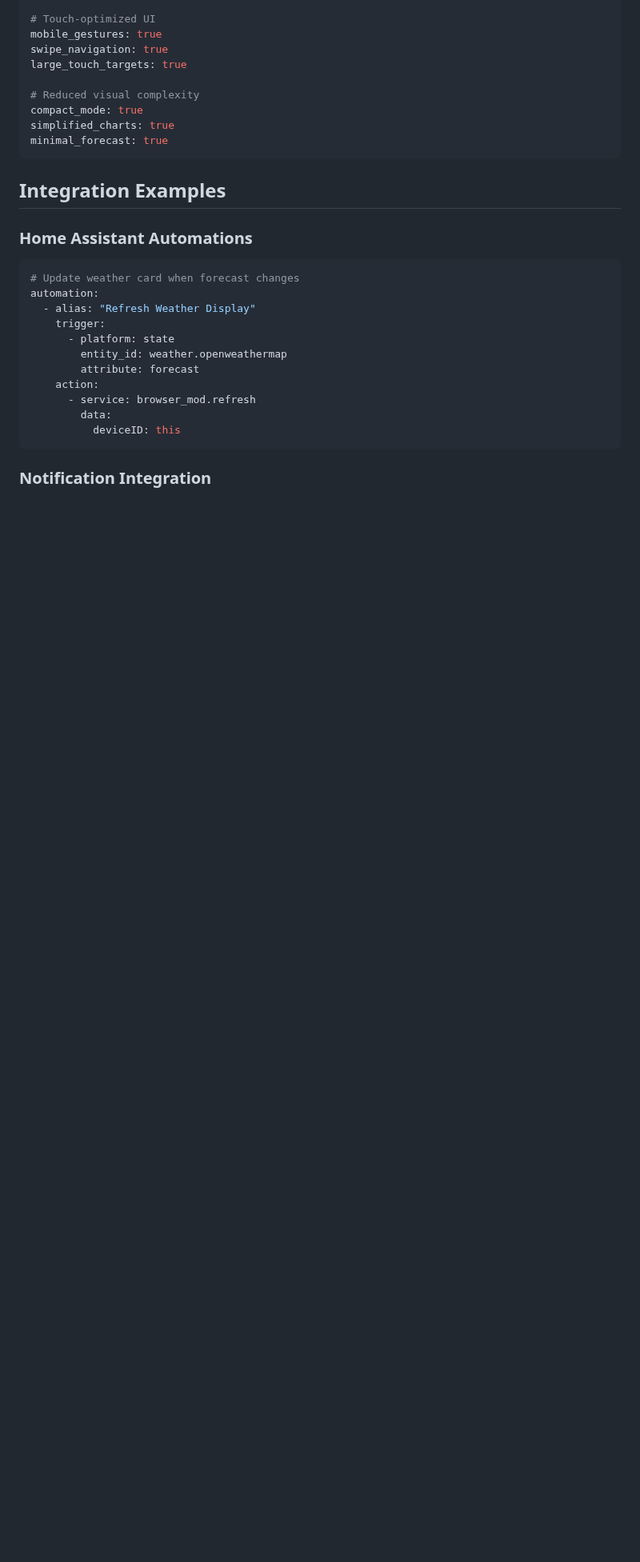
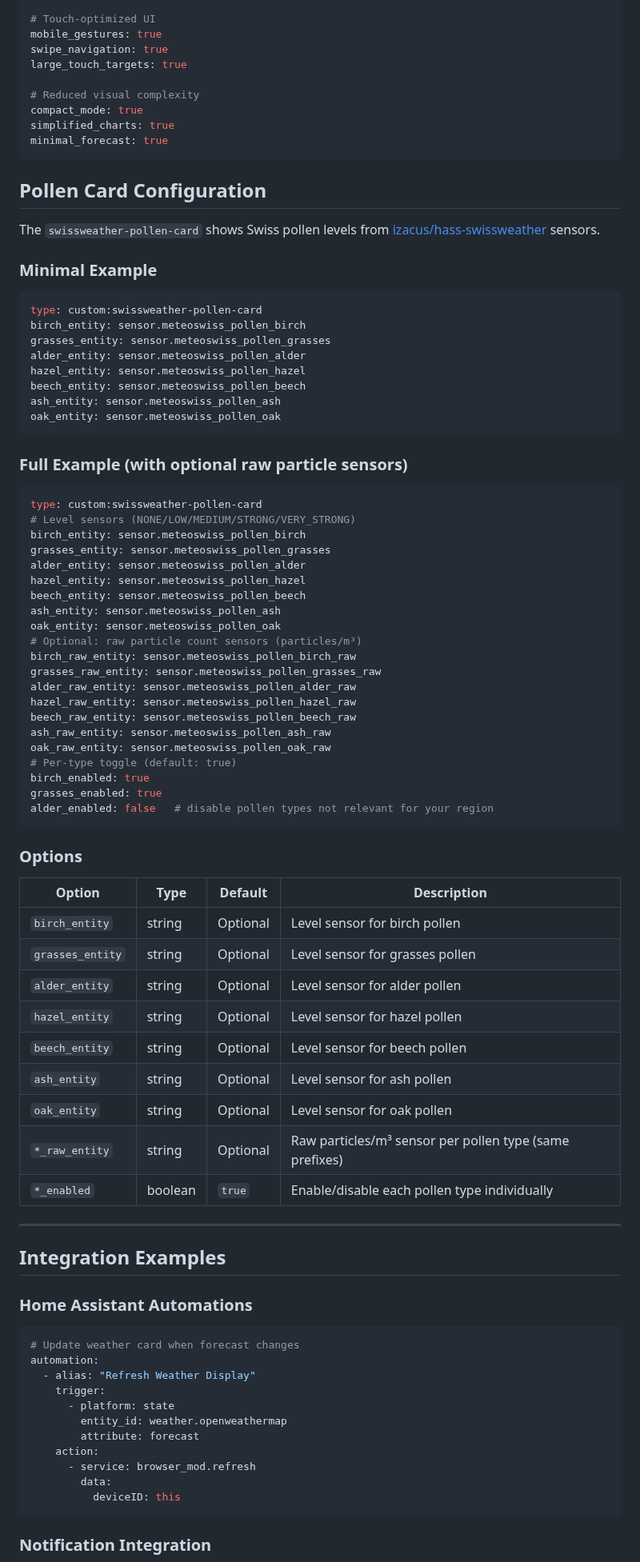
Before and after one commit to dmoo500/ha-swissweather-card, a Markdown page: docs/configuration.md, the part around the change. Shown at 80% size. GitHub-like rendering; blank space fills up the shorter version.

Commit message:
chore: prepare 1.9.0 release – pollen card docs, screenshots, version bump
- Add pollen screenshots to docs/images/ (pollen.png, pollen_extended.png)
- Add Pollen feature section and screenshots to README
- Update CHANGELOG: 1.9.0b1 → 1.9.0 (2026-05-04), remove beta marker
- Bump package.json version to 1.9.0
- Add swissweather-pollen-card configuration section to docs/configuration.md

````diff
--- a/docs/configuration.md
+++ b/docs/configuration.md
@@ -249,6 +249,65 @@ simplified_charts: true
 minimal_forecast: true
 ```
 
+## Pollen Card Configuration
+
+The `swissweather-pollen-card` shows Swiss pollen levels from [izacus/hass-swissweather](https://github.com/izacus/hass-swissweather) sensors.
+
+### Minimal Example
+
+```yaml
+type: custom:swissweather-pollen-card
+birch_entity: sensor.meteoswiss_pollen_birch
+grasses_entity: sensor.meteoswiss_pollen_grasses
+alder_entity: sensor.meteoswiss_pollen_alder
+hazel_entity: sensor.meteoswiss_pollen_hazel
+beech_entity: sensor.meteoswiss_pollen_beech
+ash_entity: sensor.meteoswiss_pollen_ash
+oak_entity: sensor.meteoswiss_pollen_oak
+```
+
+### Full Example (with optional raw particle sensors)
+
+```yaml
+type: custom:swissweather-pollen-card
+# Level sensors (NONE/LOW/MEDIUM/STRONG/VERY_STRONG)
+birch_entity: sensor.meteoswiss_pollen_birch
+grasses_entity: sensor.meteoswiss_pollen_grasses
+alder_entity: sensor.meteoswiss_pollen_alder
+hazel_entity: sensor.meteoswiss_pollen_hazel
+beech_entity: sensor.meteoswiss_pollen_beech
+ash_entity: sensor.meteoswiss_pollen_ash
+oak_entity: sensor.meteoswiss_pollen_oak
+# Optional: raw particle count sensors (particles/m³)
+birch_raw_entity: sensor.meteoswiss_pollen_birch_raw
+grasses_raw_entity: sensor.meteoswiss_pollen_grasses_raw
+alder_raw_entity: sensor.meteoswiss_pollen_alder_raw
+hazel_raw_entity: sensor.meteoswiss_pollen_hazel_raw
+beech_raw_entity: sensor.meteoswiss_pollen_beech_raw
+ash_raw_entity: sensor.meteoswiss_pollen_ash_raw
+oak_raw_entity: sensor.meteoswiss_pollen_oak_raw
+# Per-type toggle (default: true)
+birch_enabled: true
+grasses_enabled: true
+alder_enabled: false   # disable pollen types not relevant for your region
+```
+
+### Options
+
+| Option                | Type    | Default  | Description                                              |
+|-----------------------|---------|----------|----------------------------------------------------------|
+| `birch_entity`        | string  | Optional | Level sensor for birch pollen                            |
+| `grasses_entity`      | string  | Optional | Level sensor for grasses pollen                          |
+| `alder_entity`        | string  | Optional | Level sensor for alder pollen                            |
+| `hazel_entity`        | string  | Optional | Level sensor for hazel pollen                            |
+| `beech_entity`        | string  | Optional | Level sensor for beech pollen                            |
+| `ash_entity`          | string  | Optional | Level sensor for ash pollen                              |
+| `oak_entity`          | string  | Optional | Level sensor for oak pollen                              |
+| `*_raw_entity`        | string  | Optional | Raw particles/m³ sensor per pollen type (same prefixes)  |
+| `*_enabled`           | boolean | `true`   | Enable/disable each pollen type individually             |
+
+---
+
 ## Integration Examples
 
 ### Home Assistant Automations
````
Also changed, not shown: CHANGELOG.md (+2 -2 lines), README.md (+15 -0 lines), docs/images/pollen.png (added), docs/images/pollen_extended.png (added), 1 other file.
